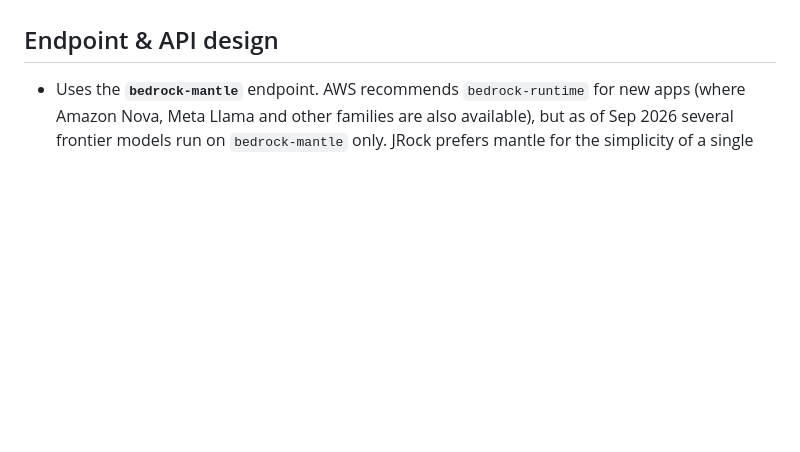
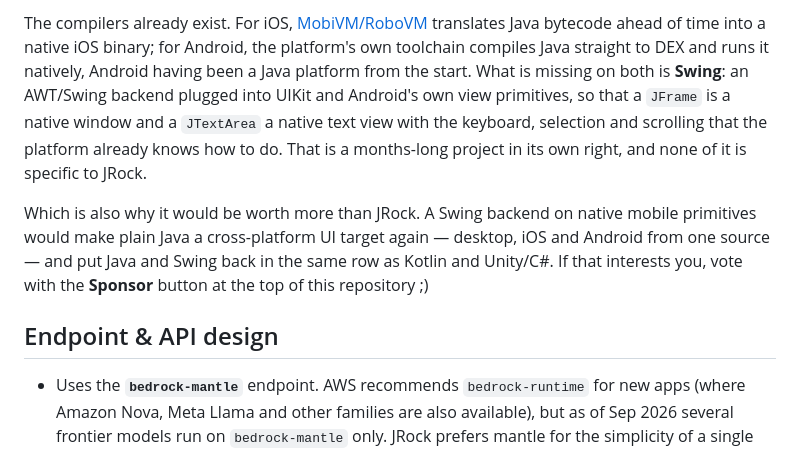
Before and after one commit to ivan-khvostishkov/jrock, a Markdown page: README.md, the part around one of its changes. Rendered like a GitHub page; blank space fills up the shorter version.

```diff
--- a/README.md
+++ b/README.md
@@ -142,3 +191,16 @@ file to the browser as a download.*
+The compilers already exist. For iOS,
+[MobiVM/RoboVM](https://github.com/MobiVM/robovm) translates Java bytecode ahead of time into a
+native iOS binary; for Android, the platform's own toolchain compiles Java straight to DEX and runs
+it natively, Android having been a Java platform from the start. What is missing on both is
+**Swing**: an AWT/Swing backend plugged into UIKit and Android's own view primitives, so that a
+`JFrame` is a native window and a `JTextArea` a native text view with the keyboard, selection and
+scrolling that the platform already knows how to do. That is a months-long project in its own right,
+and none of it is specific to JRock.
+
+Which is also why it would be worth more than JRock. A Swing backend on native mobile primitives
+would make plain Java a cross-platform UI target again — desktop, iOS and Android from one source —
+and put Java and Swing back in the same row as Kotlin and Unity/C#. If that interests you, vote with
+the **Sponsor** button at the top of this repository ;)
 
 ## Endpoint & API design
 
```
Also changed, not shown: other parts of README.md (+49 -0 lines), images/mobile-touch-menu.png (added).
